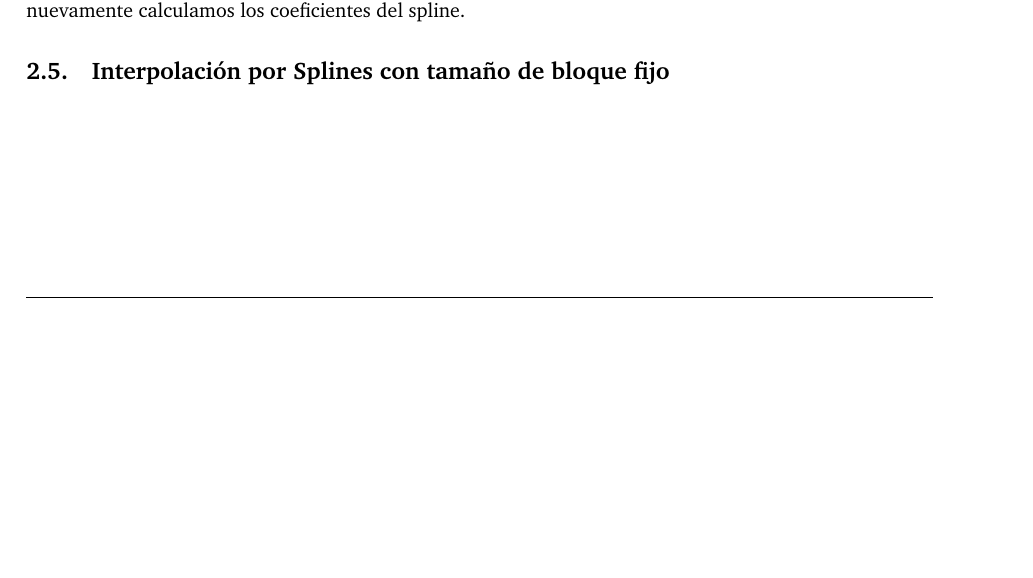
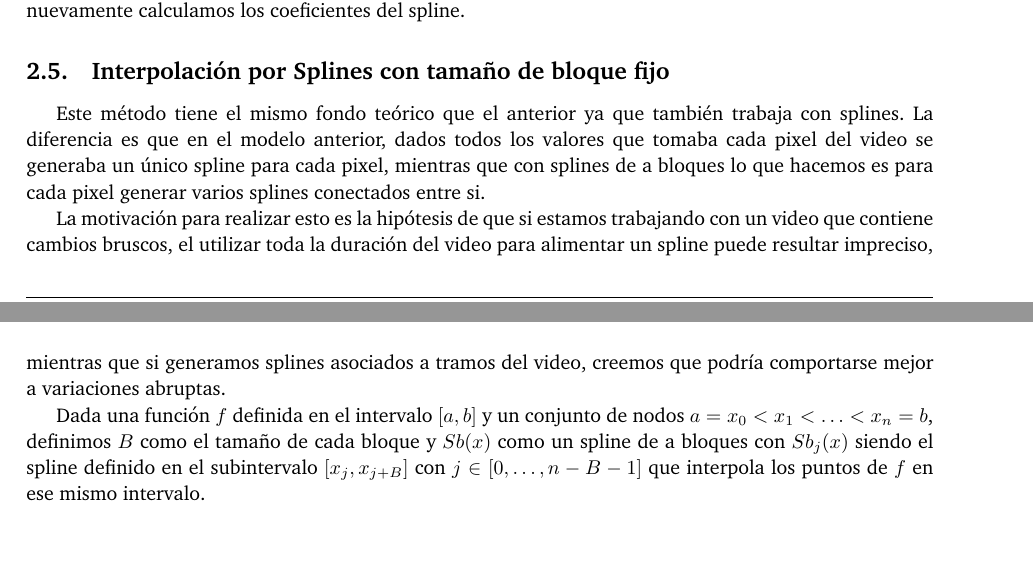
Before and after one commit to ivanpondal/mn-tp3, a LaTeX paper (latex/informe.tex, which reads latex/modelo.tex): part of page 7 of 23 before the commit and two parts of pages 7 and 8 of 24 after it, the two joined at a grey line, cut so that both start at the same text, the shorter picture padded with empty space. Compiled offline with pdfLaTeX.

Commit message:
Add multi-spline model

```diff
--- a/latex/modelo.tex
+++ b/latex/modelo.tex
@@ -192,3 +192,21 @@ recalculamos el vector $b$, utilizamos la factorización $LU$ para resolver el
 sistema y nuevamente calculamos los coeficientes del spline.
 
 \subsection{Interpolación por Splines con tamaño de bloque fijo}\label{MultiSplines}
+
+Este método tiene el mismo fondo teórico que el anterior ya que también trabaja
+con splines. La diferencia es que en el modelo anterior, dados todos los
+valores que tomaba cada pixel del video se generaba un único spline para
+cada pixel, mientras que con splines de a bloques lo que hacemos es para cada pixel
+generar varios splines conectados entre si.
+
+La motivación para realizar esto es la hipótesis de que si estamos trabajando
+con un video que contiene cambios bruscos, el utilizar toda la duración del
+video para alimentar un spline puede resultar impreciso, mientras que si
+generamos splines asociados a tramos del video, creemos que podría comportarse
+mejor a variaciones abruptas.
+
+Dada una función $f$ definida en el intervalo $[a, b]$ y un conjunto de nodos $a
+= x_0 < x_1 < \dots < x_n = b$, definimos $B$ como el tamaño de cada bloque y
+$Sb(x)$ como un spline de a bloques con $Sb_j(x)$ siendo el spline definido en
+el subintervalo $[x_j, x_{j+B}]$ con $j \in [0, \dots, n-B-1]$ que interpola los
+puntos de $f$ en ese mismo intervalo.
```
